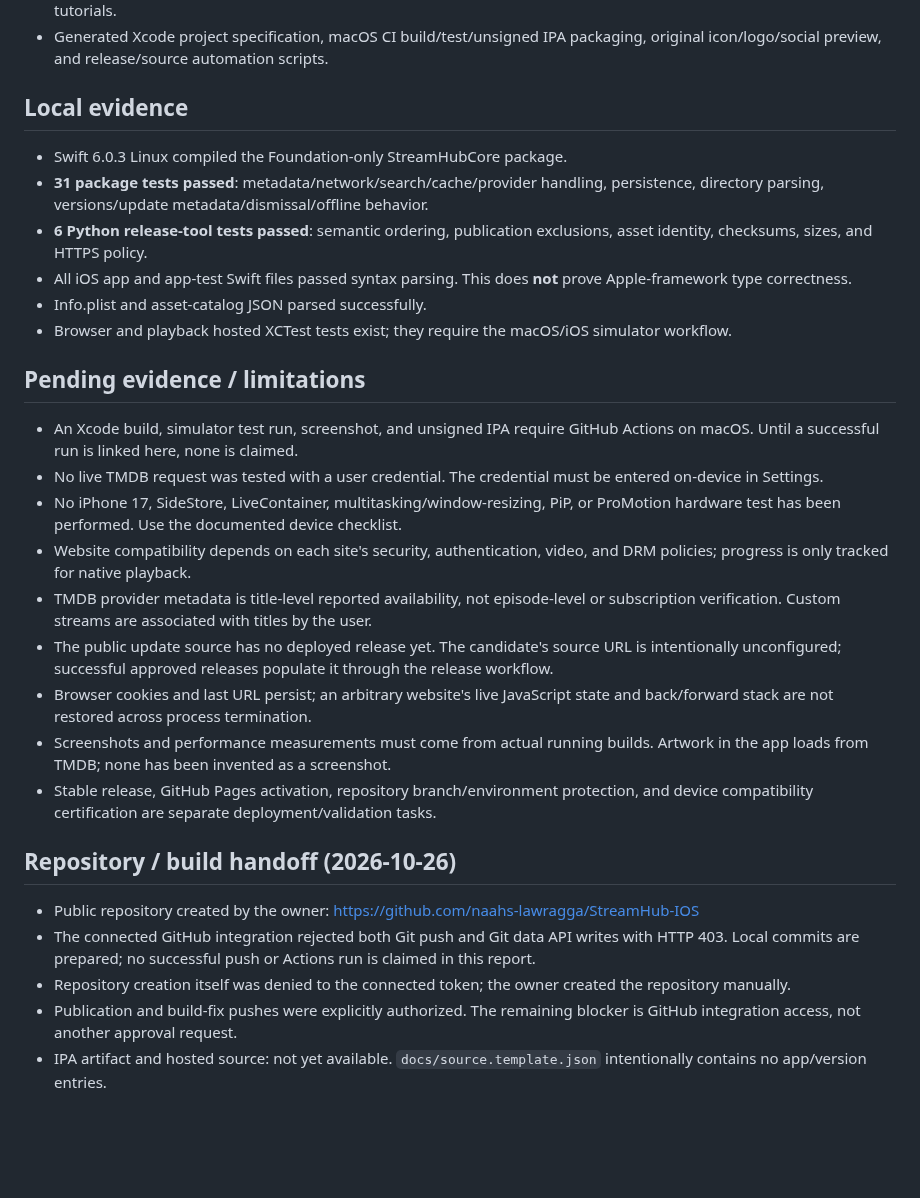
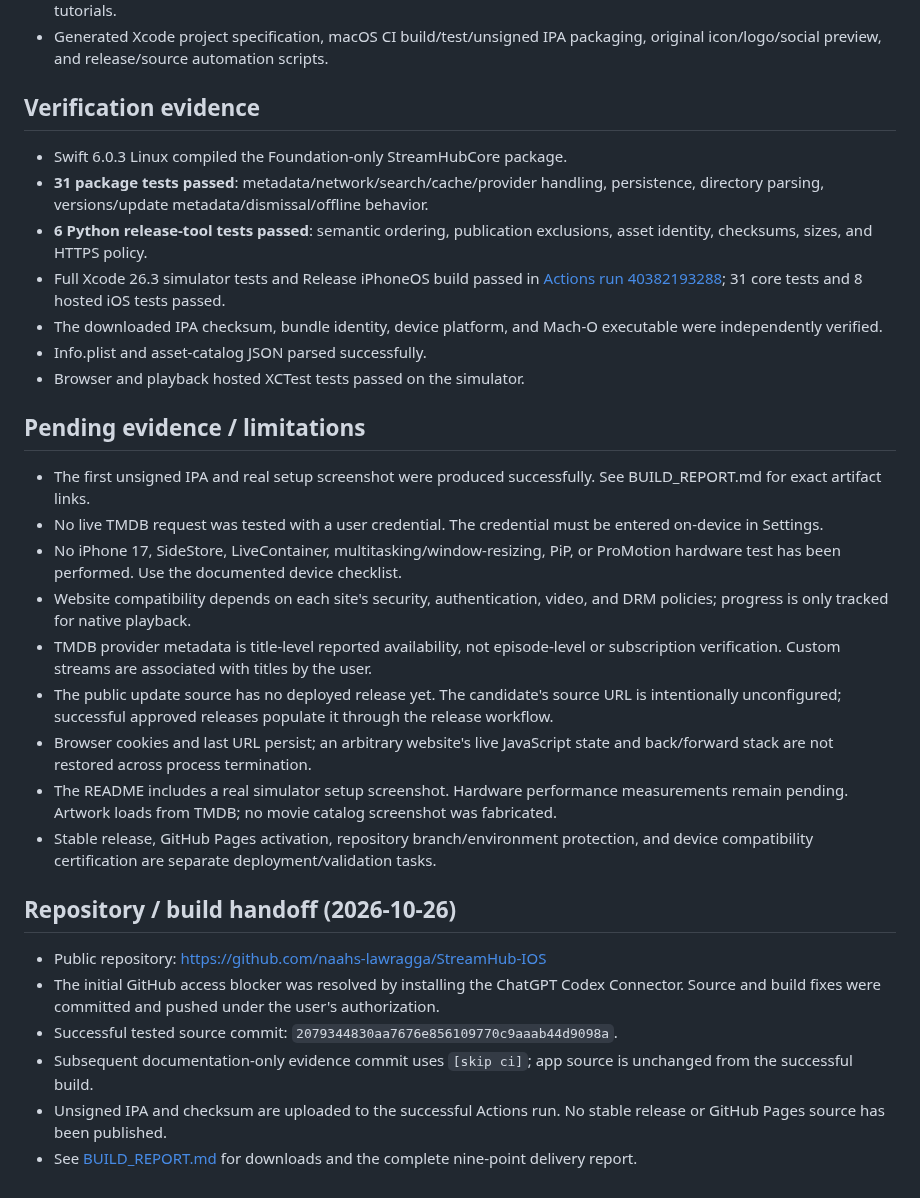
Before and after one commit to naahs-lawragga/StreamHub-IOS, a Markdown page: docs/IMPLEMENTATION_STATUS.md, the part around the change. Rendered like a GitHub page; blank space fills up the shorter version.

```diff
--- a/docs/IMPLEMENTATION_STATUS.md
+++ b/docs/IMPLEMENTATION_STATUS.md
@@ -15,31 +15,33 @@ Initial candidate version: **0.1.0**. This is a working implementation candidate
 - Validated AltSource update parsing, semantic version comparison, compatible OS filtering, six-hour active-use checks, offline cached state, dismissal persistence, fullscreen update advisory, installer preference, and SideStore/LiveContainer tutorials.
 - Generated Xcode project specification, macOS CI build/test/unsigned IPA packaging, original icon/logo/social preview, and release/source automation scripts.
 
-## Local evidence
+## Verification evidence
 
 - Swift 6.0.3 Linux compiled the Foundation-only StreamHubCore package.
 - **31 package tests passed**: metadata/network/search/cache/provider handling, persistence, directory parsing, versions/update metadata/dismissal/offline behavior.
 - **6 Python release-tool tests passed**: semantic ordering, publication exclusions, asset identity, checksums, sizes, and HTTPS policy.
-- All iOS app and app-test Swift files passed syntax parsing. This does **not** prove Apple-framework type correctness.
+- Full Xcode 26.3 simulator tests and Release iPhoneOS build passed in [Actions run 40382193288](https://github.com/naahs-lawragga/StreamHub-IOS/actions/runs/40382193288); 31 core tests and 8 hosted iOS tests passed.
+- The downloaded IPA checksum, bundle identity, device platform, and Mach-O executable were independently verified.
 - Info.plist and asset-catalog JSON parsed successfully.
-- Browser and playback hosted XCTest tests exist; they require the macOS/iOS simulator workflow.
+- Browser and playback hosted XCTest tests passed on the simulator.
 
 ## Pending evidence / limitations
 
-- An Xcode build, simulator test run, screenshot, and unsigned IPA require GitHub Actions on macOS. Until a successful run is linked here, none is claimed.
+- The first unsigned IPA and real setup screenshot were produced successfully. See BUILD_REPORT.md for exact artifact links.
 - No live TMDB request was tested with a user credential. The credential must be entered on-device in Settings.
 - No iPhone 17, SideStore, LiveContainer, multitasking/window-resizing, PiP, or ProMotion hardware test has been performed. Use the documented device checklist.
 - Website compatibility depends on each site's security, authentication, video, and DRM policies; progress is only tracked for native playback.
 - TMDB provider metadata is title-level reported availability, not episode-level or subscription verification. Custom streams are associated with titles by the user.
 - The public update source has no deployed release yet. The candidate's source URL is intentionally unconfigured; successful approved releases populate it through the release workflow.
 - Browser cookies and last URL persist; an arbitrary website's live JavaScript state and back/forward stack are not restored across process termination.
-- Screenshots and performance measurements must come from actual running builds. Artwork in the app loads from TMDB; none has been invented as a screenshot.
+- The README includes a real simulator setup screenshot. Hardware performance measurements remain pending. Artwork loads from TMDB; no movie catalog screenshot was fabricated.
 - Stable release, GitHub Pages activation, repository branch/environment protection, and device compatibility certification are separate deployment/validation tasks.
 
 ## Repository / build handoff (2026-10-26)
 
-- Public repository created by the owner: https://github.com/naahs-lawragga/StreamHub-IOS
-- The connected GitHub integration rejected both Git push and Git data API writes with HTTP 403. Local commits are prepared; no successful push or Actions run is claimed in this report.
-- Repository creation itself was denied to the connected token; the owner created the repository manually.
-- Publication and build-fix pushes were explicitly authorized. The remaining blocker is GitHub integration access, not another approval request.
-- IPA artifact and hosted source: not yet available. `docs/source.template.json` intentionally contains no app/version entries.
+- Public repository: https://github.com/naahs-lawragga/StreamHub-IOS
+- The initial GitHub access blocker was resolved by installing the ChatGPT Codex Connector. Source and build fixes were committed and pushed under the user's authorization.
+- Successful tested source commit: `2079344830aa7676e856109770c9aaab44d9098a`.
+- Subsequent documentation-only evidence commit uses `[skip ci]`; app source is unchanged from the successful build.
+- Unsigned IPA and checksum are uploaded to the successful Actions run. No stable release or GitHub Pages source has been published.
+- See [BUILD_REPORT.md](BUILD_REPORT.md) for downloads and the complete nine-point delivery report.
```
Also changed, not shown: README.md (+4 -2 lines), docs/BUILD_REPORT.md (added, +63 -0 lines), docs/screenshots/setup.png (added).
